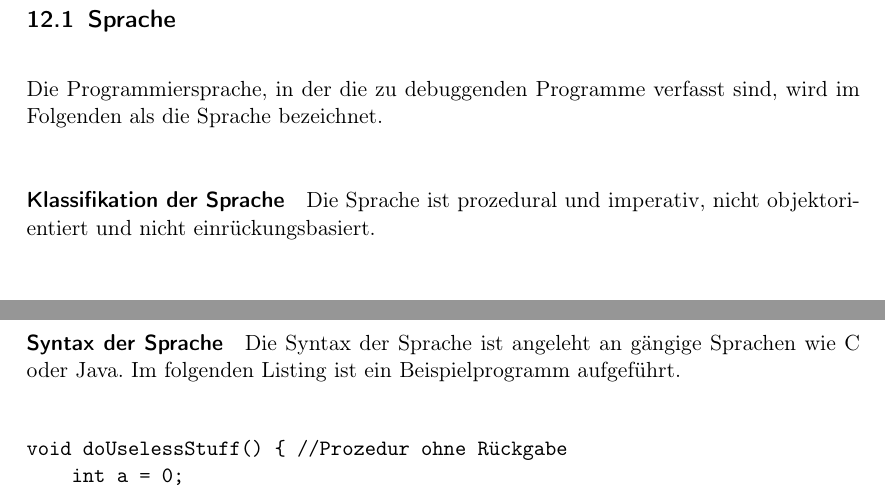
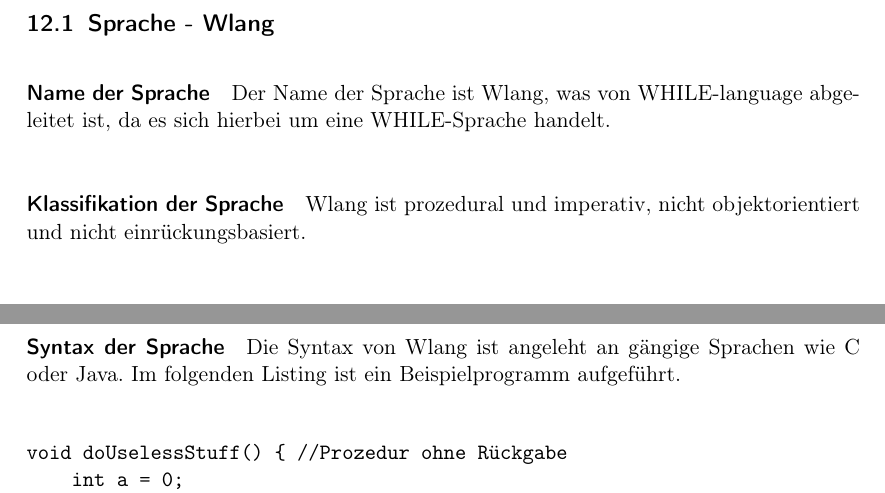
Before and after one commit to JoanaP1997/PSE, a LaTeX document (Plichtenheft/Pflichtenheft.tex): two parts of pages 23 and 24 of 27, joined at a grey line, cut so that both start at the same text. Compiled offline with pdfLaTeX.

Commit message:
Name der Sprache ergänzt

```diff
--- a/Plichtenheft/Pflichtenheft.tex
+++ b/Plichtenheft/Pflichtenheft.tex
@@ -614,11 +614,13 @@ Präsentation/Abnahme: Ulla Scheler\\
 \newpage
 \section{Ergänzungen}
 %Sprache
-\subsection{Sprache}
-Die Programmiersprache, in der die zu debuggenden Programme verfasst sind, wird im Folgenden als die Sprache bezeichnet.
-\paragraph{Klassifikation der Sprache} Die Sprache ist prozedural und imperativ, nicht objektorientiert und nicht einrückungsbasiert.
+\subsection{Sprache - Wlang}
+%Die Programmiersprache, in der die zu debuggenden Programme verfasst sind, wird im Folgenden als die Sprache bezeichnet.
+\paragraph{Name der Sprache}
+Der Name der Sprache ist Wlang, was von WHILE-language abgeleitet ist, da es sich hierbei um eine WHILE-Sprache handelt.
+\paragraph{Klassifikation der Sprache} Wlang ist prozedural und imperativ, nicht objektorientiert und nicht einrückungsbasiert.
 \paragraph{Elemente der Sprache}
-Die Sprache unterstützt die folgenden primitiven Datentypen:
+Wlang unterstützt die folgenden primitiven Datentypen:
 \begin{itemize}
 \item  32-bit Ganzzahlen: \texttt{int}
   \item  64-bit Ganzzahlen: \texttt{long}
@@ -638,7 +640,7 @@ Es muss in jedem Programm eine \texttt{main}-Routine vorhanden sein, von der die
 \newpage
 
 \paragraph{Syntax der Sprache}
-Die Syntax der Sprache ist angeleht an gängige Sprachen wie C oder Java. Im folgenden Listing ist ein Beispielprogramm aufgeführt.
+Die Syntax von Wlang ist angeleht an gängige Sprachen wie C oder Java. Im folgenden Listing ist ein Beispielprogramm aufgeführt.
 
 \begin{verbatim}
 void doUselessStuff() { //Prozedur ohne Rückgabe
```
Also changed, not shown: Plichtenheft/Pflichtenheft.tex (2 more changed lines).
